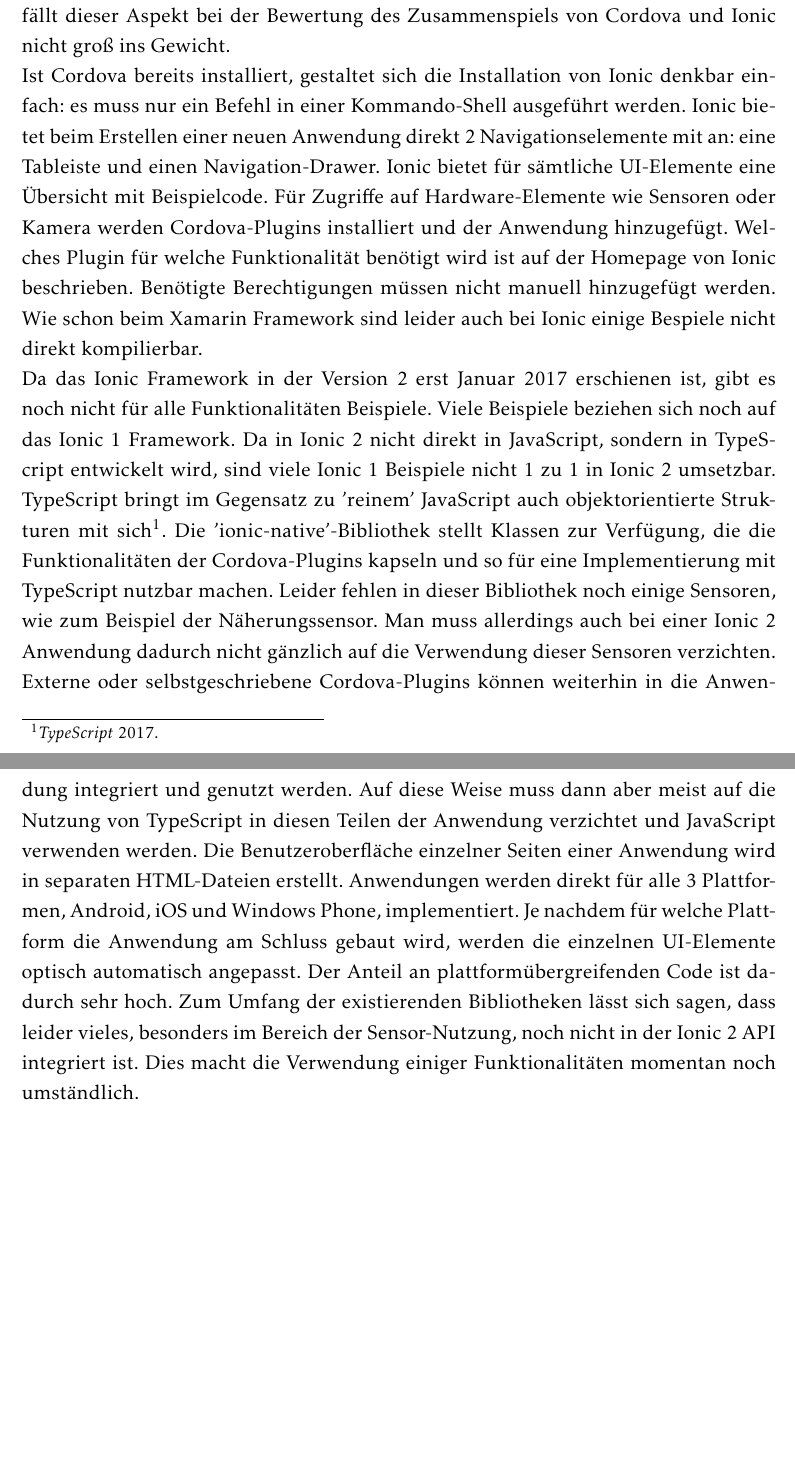
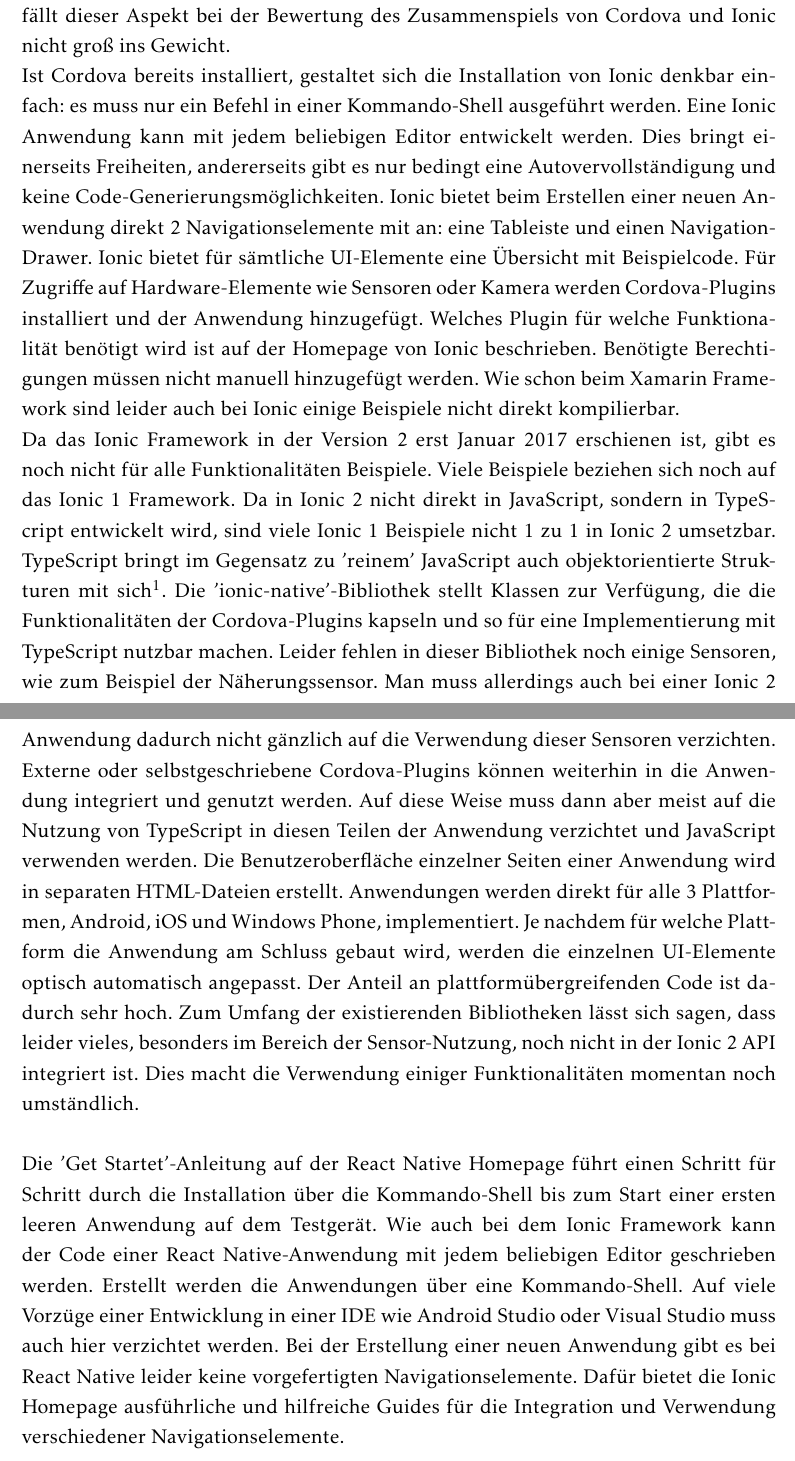
Before and after one commit to Mogi88/ProjektarbeitMaster, a LaTeX document (Projektarbeit.tex, which reads Auswertung.tex): two parts of pages 88 and 89 of 91 before the commit and two parts of pages 88 and 89 of 92 after it, joined at a grey line, cut so that both start at the same text, the shorter picture padded with empty space. Compiled offline with pdfLaTeX.

Commit message:
Entwicklung React Native 1

```diff
--- a/Auswertung.tex
+++ b/Auswertung.tex
@@ -43,12 +43,12 @@
 \\
 Auf der Homepage von Cordova fand ich leider keine schrittweise Installationsanleitung, man musste sich von mehreren Stellen die Informationen, darüber, was an Software installiert werden muss, zusammensuchen. Auch die Installation selbst verlief nicht ganz reibungslos, da es immer wieder zu Problemen bezüglich Pfadangaben wie zum Beispiel das JAVA\_HOME-Verzeichnis kam. Unter dem 'Get Startet'-Abschnitt findet sich erst keine direkte Anleitung zum Aufbau und der Entwicklung von Anwendungen und Plugins mit Cordova. Es wird lediglich die Installation und das Erstellen eines Projektes erklärt. Die Projektstruktur wird nicht näher erläutert und es bleibt unklar an welcher Stelle sich Source-Dateien zu befinden haben. In den Tutorials wird nur aufgezeigt, welche Berechtigungen und Methoden für verschiedene Hardware-Nutzungen wie Beschleunigungssensor oder Kamera benötigt werden. Es gibt aber kein 'Rezept' für eine erste lauffähige Anwendung. Da für diese Arbeit allerdings nur fertige Cordova Plugins in einer Ionic Anwendung genutzt werden, fällt dieser Aspekt bei der Bewertung des Zusammenspiels von Cordova und Ionic nicht groß ins Gewicht.
 \\
-Ist Cordova bereits installiert, gestaltet sich die Installation von Ionic denkbar einfach: es muss nur ein Befehl in einer Kommando-Shell ausgeführt werden. Ionic bietet beim Erstellen einer neuen Anwendung direkt 2 Navigationselemente mit an: eine Tableiste und einen Navigation-Drawer. Ionic bietet für sämtliche UI-Elemente eine Übersicht mit Beispielcode. Für Zugriffe auf Hardware-Elemente wie Sensoren oder Kamera werden Cordova-Plugins installiert und der Anwendung hinzugefügt. Welches Plugin für welche Funktionalität benötigt wird ist auf der Homepage von Ionic beschrieben. Benötigte Berechtigungen müssen nicht manuell hinzugefügt werden. Wie schon beim Xamarin Framework sind leider auch bei Ionic einige Bespiele nicht direkt kompilierbar.
+Ist Cordova bereits installiert, gestaltet sich die Installation von Ionic denkbar einfach: es muss nur ein Befehl in einer Kommando-Shell ausgeführt werden. Eine Ionic  Anwendung kann mit jedem beliebigen Editor entwickelt werden. Dies bringt einerseits Freiheiten, andererseits gibt es nur bedingt eine Autovervollständigung und keine Code-Generierungsmöglichkeiten. Ionic bietet beim Erstellen einer neuen Anwendung direkt 2 Navigationselemente mit an: eine Tableiste und einen Navigation-Drawer. Ionic bietet für sämtliche UI-Elemente eine Übersicht mit Beispielcode. Für Zugriffe auf Hardware-Elemente wie Sensoren oder Kamera werden Cordova-Plugins installiert und der Anwendung hinzugefügt. Welches Plugin für welche Funktionalität benötigt wird ist auf der Homepage von Ionic beschrieben. Benötigte Berechtigungen müssen nicht manuell hinzugefügt werden. Wie schon beim Xamarin Framework sind leider auch bei Ionic einige Beispiele nicht direkt kompilierbar.
 \\
 Da das Ionic Framework in der Version 2 erst Januar 2017 erschienen ist, gibt es noch nicht für alle Funktionalitäten Beispiele. Viele Beispiele beziehen sich noch auf das Ionic 1 Framework. Da in Ionic 2 nicht direkt in JavaScript, sondern in TypeScript entwickelt wird, sind viele Ionic 1 Beispiele nicht 1 zu 1 in Ionic 2 umsetzbar. TypeScript bringt im Gegensatz zu 'reinem' JavaScript auch objektorientierte Strukturen mit sich\footcite{TypeScript}. Die 'ionic-native'-Bibliothek stellt Klassen zur Verfügung, die die Funktionalitäten der Cordova-Plugins kapseln und so für eine Implementierung mit TypeScript nutzbar machen. Leider fehlen in dieser Bibliothek noch einige Sensoren, wie zum Beispiel der Näherungssensor. Man muss allerdings auch bei einer Ionic 2 Anwendung dadurch nicht gänzlich auf die Verwendung dieser Sensoren verzichten. Externe oder selbstgeschriebene Cordova-Plugins können weiterhin in die Anwendung integriert und genutzt werden. Auf diese Weise muss dann aber meist auf die Nutzung von TypeScript in diesen Teilen der Anwendung verzichtet und JavaScript verwenden werden. Die Benutzeroberfläche einzelner Seiten einer Anwendung wird in separaten HTML-Dateien erstellt. Anwendungen werden direkt für alle 3 Plattformen, Android, iOS und Windows Phone, implementiert. Je nachdem für welche Plattform die Anwendung am Schluss gebaut wird, werden die einzelnen UI-Elemente optisch automatisch angepasst. Der Anteil an plattformübergreifenden Code ist dadurch sehr hoch. Zum Umfang der existierenden Bibliotheken lässt sich sagen, dass leider vieles, besonders im Bereich der Sensor-Nutzung, noch nicht in der Ionic 2 API integriert ist. Dies macht die Verwendung einiger Funktionalitäten momentan noch umständlich.
 \\
 \\
-
+Die 'Get Startet'-Anleitung auf der React Native Homepage führt einen Schritt für Schritt durch die Installation über die Kommando-Shell bis zum Start einer ersten leeren Anwendung auf dem Testgerät. Wie auch bei dem Ionic Framework kann der Code einer React Native-Anwendung mit jedem beliebigen Editor geschrieben werden. Erstellt werden die Anwendungen über eine Kommando-Shell. Auf viele Vorzüge einer Entwicklung in einer IDE wie Android Studio oder Visual Studio muss auch hier verzichtet werden. Bei der Erstellung einer neuen Anwendung gibt es bei React Native leider keine vorgefertigten Navigationselemente. Dafür bietet die Ionic Homepage ausführliche und hilfreiche Guides für die Integration und Verwendung verschiedener Navigationselemente.
 
 
 \section{Hersteller}
```
Also changed, not shown: Evaluation.tex (+12 -0 lines), 4 other files.
